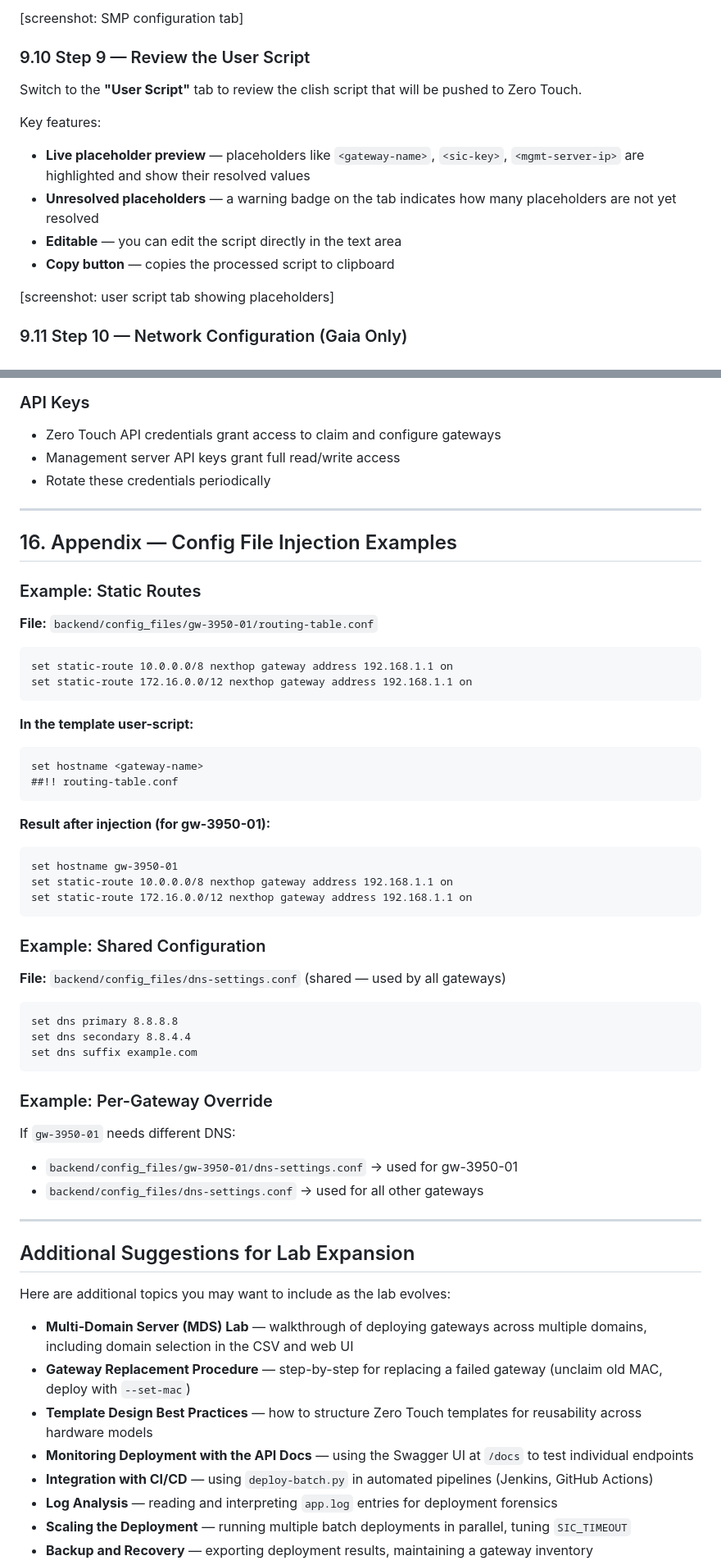
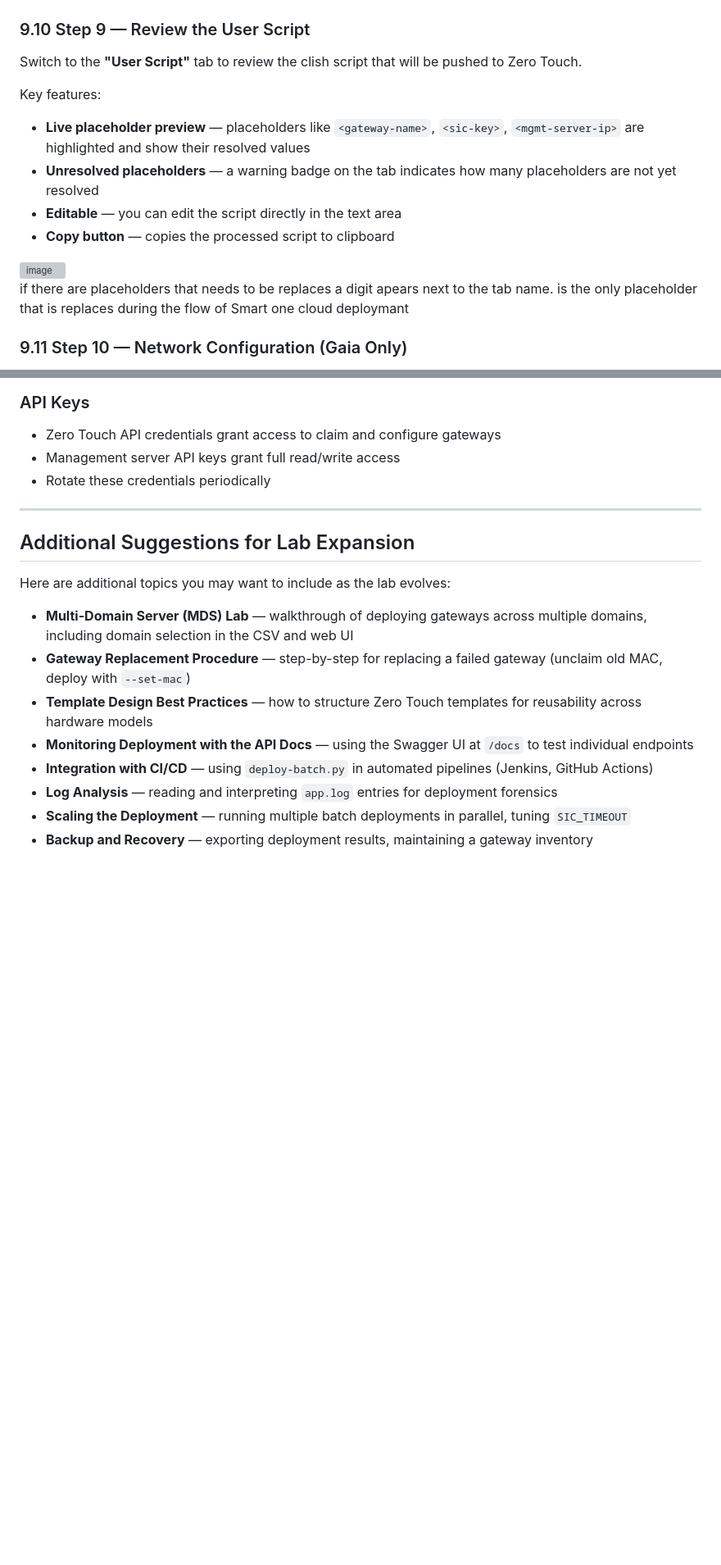
Before and after one commit to checkpointsw-devsec/ZeroTouch-manager, a Markdown page: ReadMe.md, 2 parts joined by grey strips. Shown at 82% size. Drawn GitHub-style; blank space fills up the shorter version; grey boxes are pictures that could not be loaded.

````diff
--- a/ReadMe.md
+++ b/ReadMe.md
@@ -825,5 +840,4 @@ After claiming, the main area switches to a **tabbed interface**. The first tab
 
-[screenshot: SMP configuration tab]
 
 ### 9.10 Step 9 — Review the User Script
 
@@ -835,7 +849,9 @@ Key features:
 - **Editable** — you can edit the script directly in the text area
 - **Copy button** — copies the processed script to clipboard
 
-[screenshot: user script tab showing placeholders]
+<img width="1240" height="692" alt="image" src="https://github.com/user-attachments/assets/a3b3be7c-ee5f-43c9-acf6-efdf09951ee8" />
+
+if there are placeholders that needs to be replaces a digit apears next to the tab name. <token> is the only placeholder that is replaces during the flow of Smart one cloud deploymant
 
 ### 9.11 Step 10 — Network Configuration (Gaia Only)
 
@@ -1274,48 +1293,6 @@ SIC one-time passwords (`sic_otp`) are used once during gateway initialization.
 
 ---
 
-## 16. Appendix — Config File Injection Examples
-
-### Example: Static Routes
-
-**File:** `backend/config_files/gw-3950-01/routing-table.conf`
-
-```clish
-set static-route 10.0.0.0/8 nexthop gateway address 192.168.1.1 on
-set static-route 172.16.0.0/12 nexthop gateway address 192.168.1.1 on
-```
-
-**In the template user-script:**
-```clish
-set hostname <gateway-name>
-##!! routing-table.conf
-```
-
-**Result after injection (for gw-3950-01):**
-```clish
-set hostname gw-3950-01
-set static-route 10.0.0.0/8 nexthop gateway address 192.168.1.1 on
-set static-route 172.16.0.0/12 nexthop gateway address 192.168.1.1 on
-```
-
-### Example: Shared Configuration
-
-**File:** `backend/config_files/dns-settings.conf` (shared — used by all gateways)
-
-```clish
-set dns primary 8.8.8.8
-set dns secondary 8.8.4.4
-set dns suffix example.com
-```
-
-### Example: Per-Gateway Override
-
-If `gw-3950-01` needs different DNS:
-- `backend/config_files/gw-3950-01/dns-settings.conf` → used for gw-3950-01
-- `backend/config_files/dns-settings.conf` → used for all other gateways
-
----
-
 ## Additional Suggestions for Lab Expansion
 
 Here are additional topics you may want to include as the lab evolves:
````
Also changed, not shown: other parts of ReadMe.md (+89 -26 lines).
